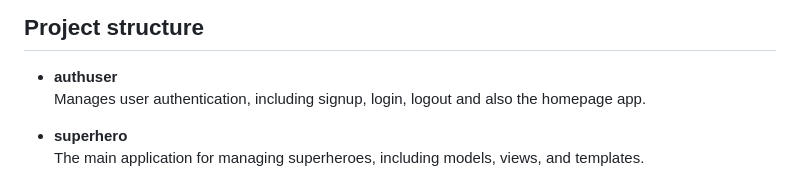
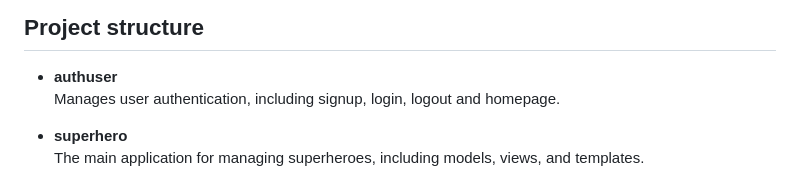
Before and after one commit to ManuDiop/Super-Family-Tree, a Markdown page: README.md, the part around the change. Drawn GitHub-style.

```diff
--- a/README.md
+++ b/README.md
@@ -90,7 +90,7 @@
 ## Project structure
 
 - **authuser**\
-Manages user authentication, including signup, login, logout and also the homepage app.
+Manages user authentication, including signup, login, logout and homepage.
 
 - **superhero**\
 The main application for managing superheroes, including models, views, and templates.
```
